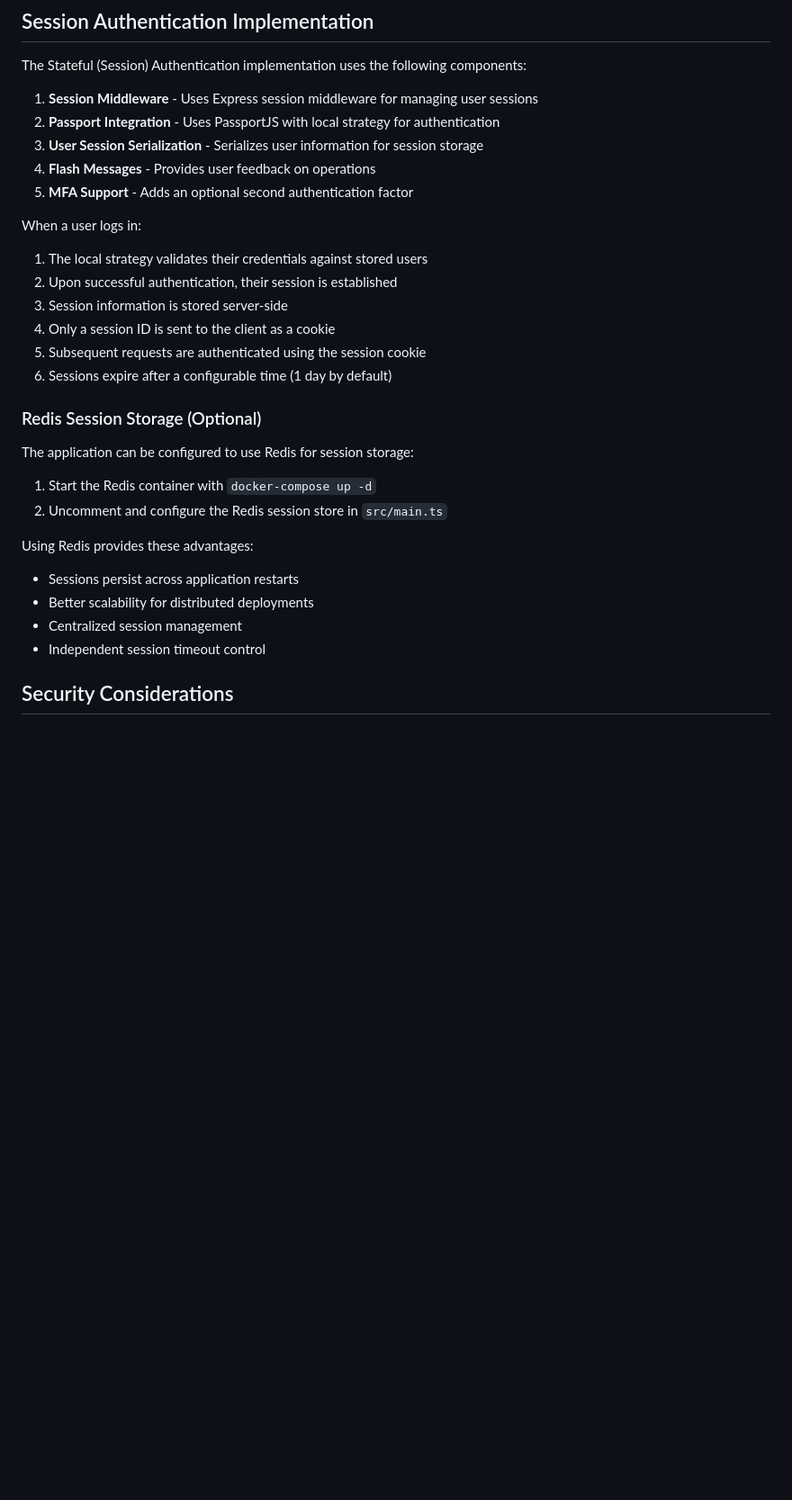
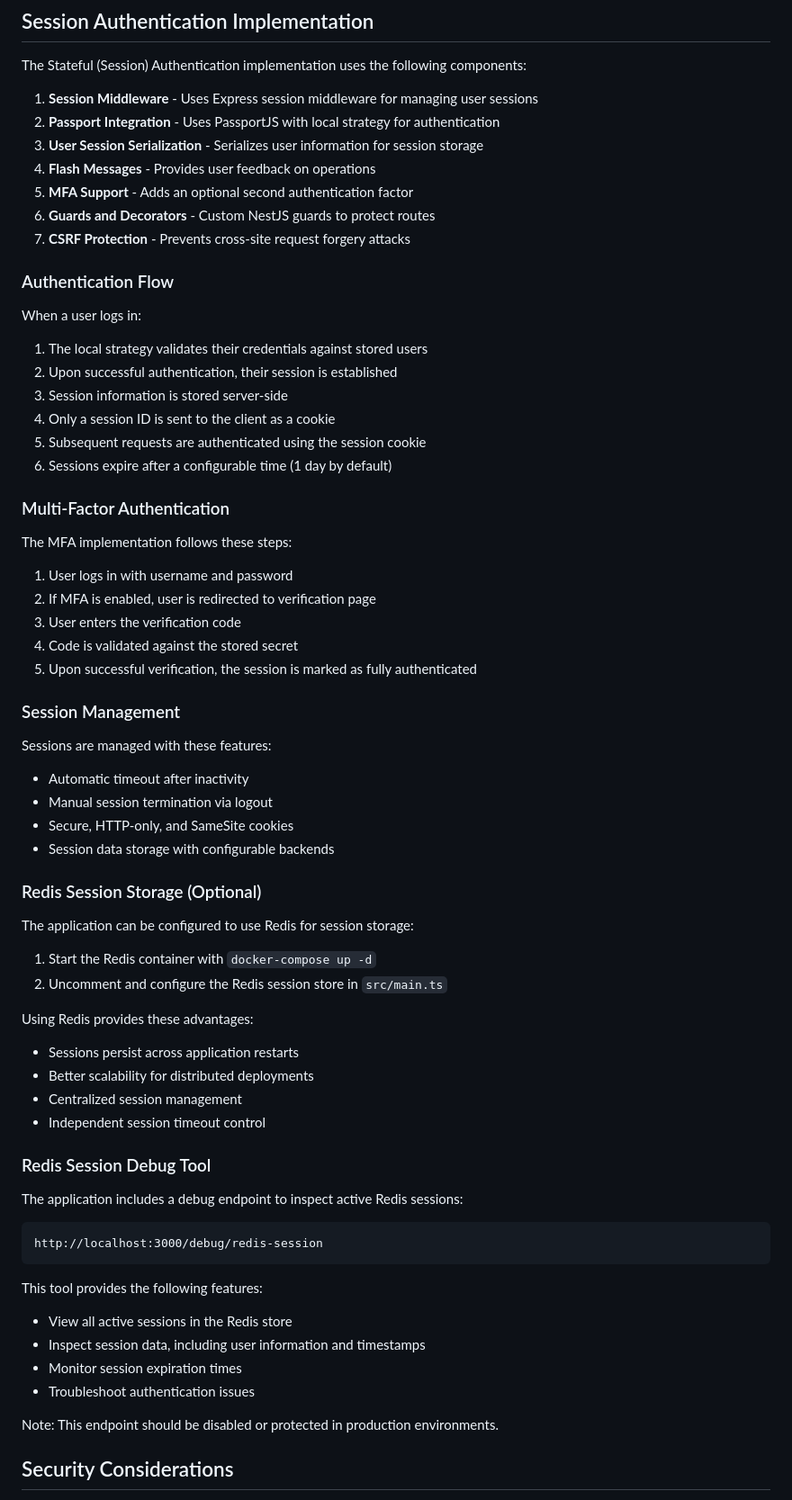
Before and after one commit to fortran01/auth-concepts-nestjs, a Markdown page: README.md, the part around one of its changes. Shown at 90% size. Rendered like a GitHub page; blank space fills up the shorter version.

Commit message:
Enhance README.md with new features and session management details
- Added a new endpoint for debugging Redis sessions at `/debug/redis-session`, including features for viewing active sessions and inspecting session data.
- Expanded the documentation on Multi-Factor Authentication (MFA) and Session Management, detailing the authentication flow and session features.
- Included code examples for testing session authentication programmatically, enhancing user guidance for developers.

````diff
--- a/README.md
+++ b/README.md
@@ -64,6 +65,10 @@ The Stateful (Session) Authentication implementation uses the following componen
 3. **User Session Serialization** - Serializes user information for session storage
 4. **Flash Messages** - Provides user feedback on operations
 5. **MFA Support** - Adds an optional second authentication factor
+6. **Guards and Decorators** - Custom NestJS guards to protect routes
+7. **CSRF Protection** - Prevents cross-site request forgery attacks
+
+### Authentication Flow
 
 When a user logs in:
 1. The local strategy validates their credentials against stored users
@@ -72,6 +77,23 @@ When a user logs in:
 4. Only a session ID is sent to the client as a cookie
 5. Subsequent requests are authenticated using the session cookie
 6. Sessions expire after a configurable time (1 day by default)
+
+### Multi-Factor Authentication
+
+The MFA implementation follows these steps:
+1. User logs in with username and password
+2. If MFA is enabled, user is redirected to verification page
+3. User enters the verification code
+4. Code is validated against the stored secret
+5. Upon successful verification, the session is marked as fully authenticated
+
+### Session Management
+
+Sessions are managed with these features:
+- Automatic timeout after inactivity
+- Manual session termination via logout
+- Secure, HTTP-only, and SameSite cookies
+- Session data storage with configurable backends
 
 ### Redis Session Storage (Optional)
 
@@ -85,6 +107,22 @@ Using Redis provides these advantages:
 - Better scalability for distributed deployments
 - Centralized session management
 - Independent session timeout control
+
+### Redis Session Debug Tool
+
+The application includes a debug endpoint to inspect active Redis sessions:
+
+```
+http://localhost:3000/debug/redis-session
+```
+
+This tool provides the following features:
+- View all active sessions in the Redis store
+- Inspect session data, including user information and timestamps
+- Monitor session expiration times
+- Troubleshoot authentication issues
+
+Note: This endpoint should be disabled or protected in production environments.
 
 ## Security Considerations
 
````
Also changed, not shown: other parts of README.md (+18 -0 lines).
